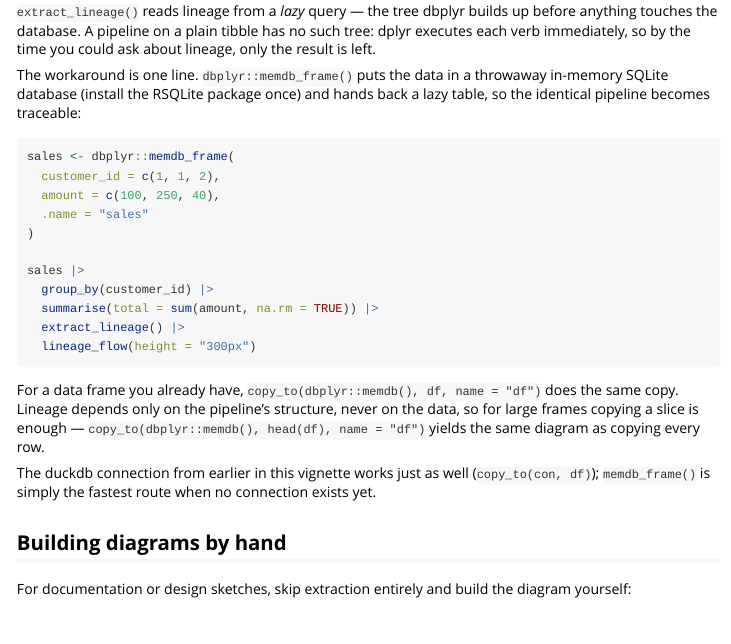
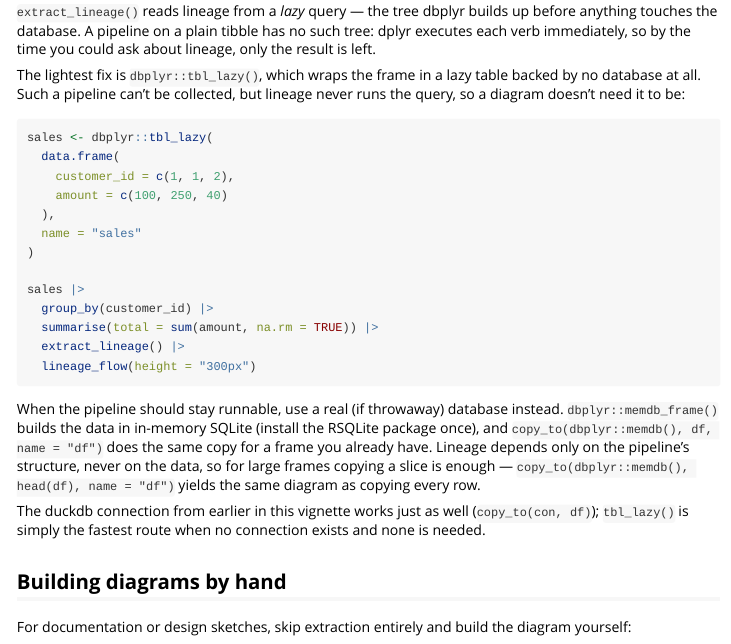
Before and after one commit to tgerke/dplyneage, an R Markdown document (vignettes/getting-started.Rmd): the page in a window 1100 px wide, from 3040 px down. Rendered offline with R 4.5, knitr and Pandoc, with nearby package versions.

Commit message:
Document the tbl_lazy() no-database route for local frames

````diff
--- a/vignettes/getting-started.Rmd
+++ b/vignettes/getting-started.Rmd
@@ -168,13 +168,15 @@ extract_lineage(query, dialect = "snowflake")
 
 `extract_lineage()` reads lineage from a *lazy* query — the tree dbplyr builds up before anything touches the database. A pipeline on a plain tibble has no such tree: dplyr executes each verb immediately, so by the time you could ask about lineage, only the result is left.
 
-The workaround is one line. `dbplyr::memdb_frame()` puts the data in a throwaway in-memory SQLite database (install the RSQLite package once) and hands back a lazy table, so the identical pipeline becomes traceable:
+The lightest fix is `dbplyr::tbl_lazy()`, which wraps the frame in a lazy table backed by no database at all. Such a pipeline can't be collected, but lineage never runs the query, so a diagram doesn't need it to be:
 
-```{r, eval = can_eval && requireNamespace("RSQLite", quietly = TRUE)}
-sales <- dbplyr::memdb_frame(
-  customer_id = c(1, 1, 2),
-  amount = c(100, 250, 40),
-  .name = "sales"
+```{r, eval = can_eval}
+sales <- dbplyr::tbl_lazy(
+  data.frame(
+    customer_id = c(1, 1, 2),
+    amount = c(100, 250, 40)
+  ),
+  name = "sales"
 )
 
 sales |>
@@ -184,9 +186,9 @@ sales |>
   lineage_flow(height = "300px")
 ```
 
-For a data frame you already have, `copy_to(dbplyr::memdb(), df, name = "df")` does the same copy. Lineage depends only on the pipeline's structure, never on the data, so for large frames copying a slice is enough — `copy_to(dbplyr::memdb(), head(df), name = "df")` yields the same diagram as copying every row.
+When the pipeline should stay runnable, use a real (if throwaway) database instead. `dbplyr::memdb_frame()` builds the data in in-memory SQLite (install the RSQLite package once), and `copy_to(dbplyr::memdb(), df, name = "df")` does the same copy for a frame you already have. Lineage depends only on the pipeline's structure, never on the data, so for large frames copying a slice is enough — `copy_to(dbplyr::memdb(), head(df), name = "df")` yields the same diagram as copying every row.
 
-The duckdb connection from earlier in this vignette works just as well (`copy_to(con, df)`); `memdb_frame()` is simply the fastest route when no connection exists yet.
+The duckdb connection from earlier in this vignette works just as well (`copy_to(con, df)`); `tbl_lazy()` is simply the fastest route when no connection exists and none is needed.
 
 ## Building diagrams by hand
 
````
Also changed, not shown: README.Rmd (+8 -6 lines), vignettes/python-integration.Rmd (+2 -2 lines), README.md, 3 other files.
